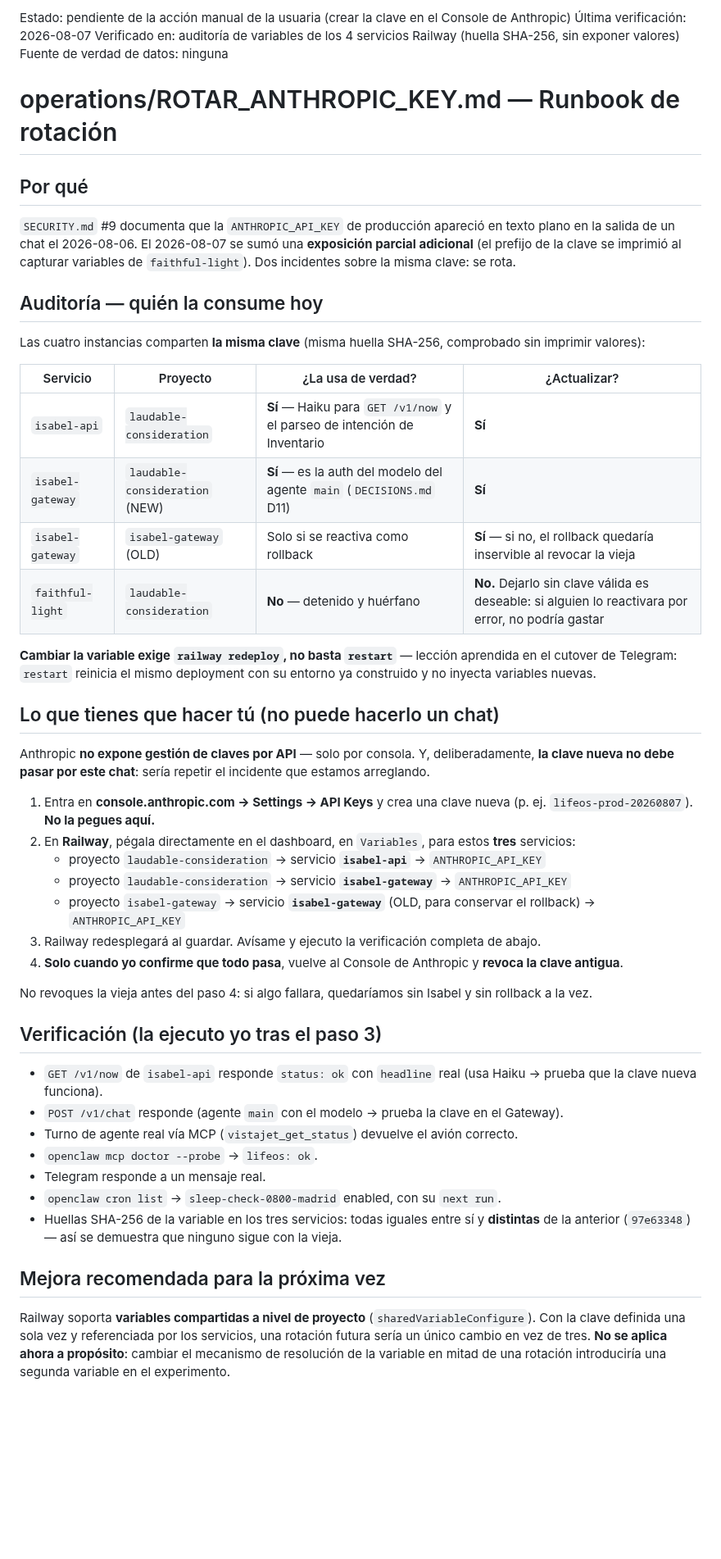
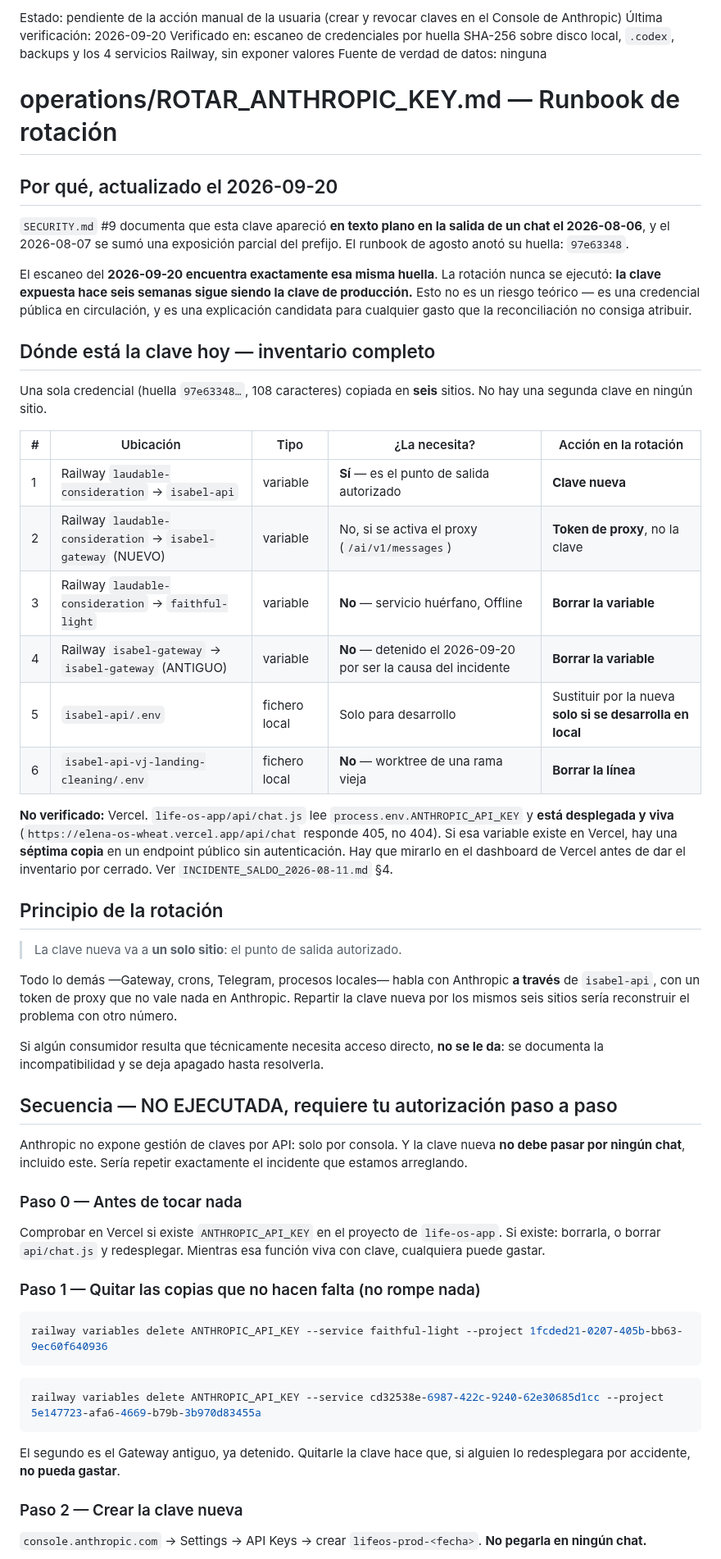
Before and after one commit to Elena2797/ElenaOS, a Markdown page: docs/operations/ROTAR_ANTHROPIC_KEY.md, the part around one of its changes. Shown at 82% size. Rendered like a GitHub page; blank space fills up the shorter version.

````diff
--- a/docs/operations/ROTAR_ANTHROPIC_KEY.md
+++ b/docs/operations/ROTAR_ANTHROPIC_KEY.md
@@ -1,47 +1,60 @@
-Estado: pendiente de la acción manual de la usuaria (crear la clave en el Console de Anthropic)
-Última verificación: 2026-08-07
-Verificado en: auditoría de variables de los 4 servicios Railway (huella SHA-256, sin exponer valores)
+Estado: pendiente de la acción manual de la usuaria (crear y revocar claves en el Console de Anthropic)
+Última verificación: 2026-09-20
+Verificado en: escaneo de credenciales por huella SHA-256 sobre disco local, `.codex`, backups y los 4 servicios Railway, sin exponer valores
 Fuente de verdad de datos: ninguna
 
 # operations/ROTAR_ANTHROPIC_KEY.md — Runbook de rotación
 
-## Por qué
-`SECURITY.md` #9 documenta que la `ANTHROPIC_API_KEY` de producción apareció en texto plano en la salida de un chat el 2026-08-06. El 2026-08-07 se sumó una **exposición parcial adicional** (el prefijo de la clave se imprimió al capturar variables de `faithful-light`). Dos incidentes sobre la misma clave: se rota.
+## Por qué, actualizado el 2026-09-20
 
-## Auditoría — quién la consume hoy
-Las cuatro instancias comparten **la misma clave** (misma huella SHA-256, comprobado sin imprimir valores):
+`SECURITY.md` #9 documenta que esta clave apareció **en texto plano en la salida de un chat el 2026-08-06**, y el 2026-08-07 se sumó una exposición parcial del prefijo. El runbook de agosto anotó su huella: `97e63348`.
 
-| Servicio | Proyecto | ¿La usa de verdad? | ¿Actualizar? |
-|---|---|---|---|
-| `isabel-api` | `laudable-consideration` | **Sí** — Haiku para `GET /v1/now` y el parseo de intención de Inventario | **Sí** |
-| `isabel-gateway` | `laudable-consideration` (NEW) | **Sí** — es la auth del modelo del agente `main` (`DECISIONS.md` D11) | **Sí** |
-| `isabel-gateway` | `isabel-gateway` (OLD) | Solo si se reactiva como rollback | **Sí** — si no, el rollback quedaría inservible al revocar la vieja |
-| `faithful-light` | `laudable-consideration` | **No** — detenido y huérfano | **No.** Dejarlo sin clave válida es deseable: si alguien lo reactivara por error, no podría gastar |
+El escaneo del **2026-09-20 encuentra exactamente esa misma huella**. La rotación nunca se ejecutó: **la clave expuesta hace seis semanas sigue siendo la clave de producción.** Esto no es un riesgo teórico — es una credencial pública en circulación, y es una explicación candidata para cualquier gasto que la reconciliación no consiga atribuir.
 
-**Cambiar la variable exige `railway redeploy`, no basta `restart`** — lección aprendida en el cutover de Telegram: `restart` reinicia el mismo deployment con su entorno ya construido y no inyecta variables nuevas.
+## Dónde está la clave hoy — inventario completo
 
-## Lo que tienes que hacer tú (no puede hacerlo un chat)
+Una sola credencial (huella `97e63348…`, 108 caracteres) copiada en **seis** sitios. No hay una segunda clave en ningún sitio.
 
-Anthropic **no expone gestión de claves por API** — solo por consola. Y, deliberadamente, **la clave nueva no debe pasar por este chat**: sería repetir el incidente que estamos arreglando.
+| # | Ubicación | Tipo | ¿La necesita? | Acción en la rotación |
+|---|---|---|---|---|
+| 1 | Railway `laudable-consideration` → `isabel-api` | variable | **Sí** — es el punto de salida autorizado | **Clave nueva** |
+| 2 | Railway `laudable-consideration` → `isabel-gateway` (NUEVO) | variable | No, si se activa el proxy (`/ai/v1/messages`) | **Token de proxy**, no la clave |
+| 3 | Railway `laudable-consideration` → `faithful-light` | variable | **No** — servicio huérfano, Offline | **Borrar la variable** |
+| 4 | Railway `isabel-gateway` → `isabel-gateway` (ANTIGUO) | variable | **No** — detenido el 2026-09-20 por ser la causa del incidente | **Borrar la variable** |
+| 5 | `isabel-api/.env` | fichero local | Solo para desarrollo | Sustituir por la nueva **solo si se desarrolla en local** |
+| 6 | `isabel-api-vj-landing-cleaning/.env` | fichero local | **No** — worktree de una rama vieja | **Borrar la línea** |
 
-1. Entra en **console.anthropic.com → Settings → API Keys** y crea una clave nueva (p. ej. `lifeos-prod-20260807`). **No la pegues aquí.**
-2. En **Railway**, pégala directamente en el dashboard, en `Variables`, para estos **tres** servicios:
-   - proyecto `laudable-consideration` → servicio **`isabel-api`** → `ANTHROPIC_API_KEY`
-   - proyecto `laudable-consideration` → servicio **`isabel-gateway`** → `ANTHROPIC_API_KEY`
-   - proyecto `isabel-gateway` → servicio **`isabel-gateway`** (OLD, para conservar el rollback) → `ANTHROPIC_API_KEY`
-3. Railway redesplegará al guardar. Avísame y ejecuto la verificación completa de abajo.
-4. **Solo cuando yo confirme que todo pasa**, vuelve al Console de Anthropic y **revoca la clave antigua**.
+**No verificado:** Vercel. `life-os-app/api/chat.js` lee `process.env.ANTHROPIC_API_KEY` y **está desplegada y viva** (`https://elena-os-wheat.vercel.app/api/chat` responde 405, no 404). Si esa variable existe en Vercel, hay una **séptima copia** en un endpoint público sin autenticación. Hay que mirarlo en el dashboard de Vercel antes de dar el inventario por cerrado. Ver `INCIDENTE_SALDO_2026-08-11.md` §4.
 
-No revoques la vieja antes del paso 4: si algo fallara, quedaríamos sin Isabel y sin rollback a la vez.
+## Principio de la rotación
 
-## Verificación (la ejecuto yo tras el paso 3)
-- `GET /v1/now` de `isabel-api` responde `status: ok` con `headline` real (usa Haiku → prueba que la clave nueva funciona).
-- `POST /v1/chat` responde (agente `main` con el modelo → prueba la clave en el Gateway).
-- Turno de agente real vía MCP (`vistajet_get_status`) devuelve el avión correcto.
-- `openclaw mcp doctor --probe` → `lifeos: ok`.
-- Telegram responde a un mensaje real.
-- `openclaw cron list` → `sleep-check-0800-madrid` enabled, con su `next run`.
-- Huellas SHA-256 de la variable en los tres servicios: todas iguales entre sí y **distintas** de la anterior (`97e63348`) — así se demuestra que ninguno sigue con la vieja.
+> La clave nueva va a **un solo sitio**: el punto de salida autorizado.
 
-## Mejora recomendada para la próxima vez
-Railway soporta **variables compartidas a nivel de proyecto** (`sharedVariableConfigure`). Con la clave definida una sola vez y referenciada por los servicios, una rotación futura sería un único cambio en vez de tres. **No se aplica ahora a propósito**: cambiar el mecanismo de resolución de la variable en mitad de una rotación introduciría una segunda variable en el experimento.
+Todo lo demás —Gateway, crons, Telegram, procesos locales— habla con Anthropic **a través** de `isabel-api`, con un token de proxy que no vale nada en Anthropic. Repartir la clave nueva por los mismos seis sitios sería reconstruir el problema con otro número.
+
+Si algún consumidor resulta que técnicamente necesita acceso directo, **no se le da**: se documenta la incompatibilidad y se deja apagado hasta resolverla.
+
+## Secuencia — NO EJECUTADA, requiere tu autorización paso a paso
+
+Anthropic no expone gestión de claves por API: solo por consola. Y la clave nueva **no debe pasar por ningún chat**, incluido este. Sería repetir exactamente el incidente que estamos arreglando.
+
+### Paso 0 — Antes de tocar nada
+
+Comprobar en Vercel si existe `ANTHROPIC_API_KEY` en el proyecto de `life-os-app`. Si existe: borrarla, o borrar `api/chat.js` y redesplegar. Mientras esa función viva con clave, cualquiera puede gastar.
+
+### Paso 1 — Quitar las copias que no hacen falta (no rompe nada)
+
+```bash
+railway variables delete ANTHROPIC_API_KEY --service faithful-light --project 1fcded21-0207-405b-bb63-9ec60f640936
+```
+
+```bash
+railway variables delete ANTHROPIC_API_KEY --service cd32538e-6987-422c-9240-62e30685d1cc --project 5e147723-afa6-4669-b79b-3b970d83455a
+```
+
+El segundo es el Gateway antiguo, ya detenido. Quitarle la clave hace que, si alguien lo redesplegara por accidente, **no pueda gastar**.
+
+### Paso 2 — Crear la clave nueva
+
+`console.anthropic.com` → Settings → API Keys → crear `lifeos-prod-<fecha>`. **No pegarla en ningún chat.**
+
````
Also changed, not shown: other parts of docs/operations/ROTAR_ANTHROPIC_KEY.md (+41 -0 lines), docs/CURRENT_STATE.md (+17 -1 lines), docs/operations/INCIDENTE_SALDO_2026-08-11.md (added, +265 -0 lines).
